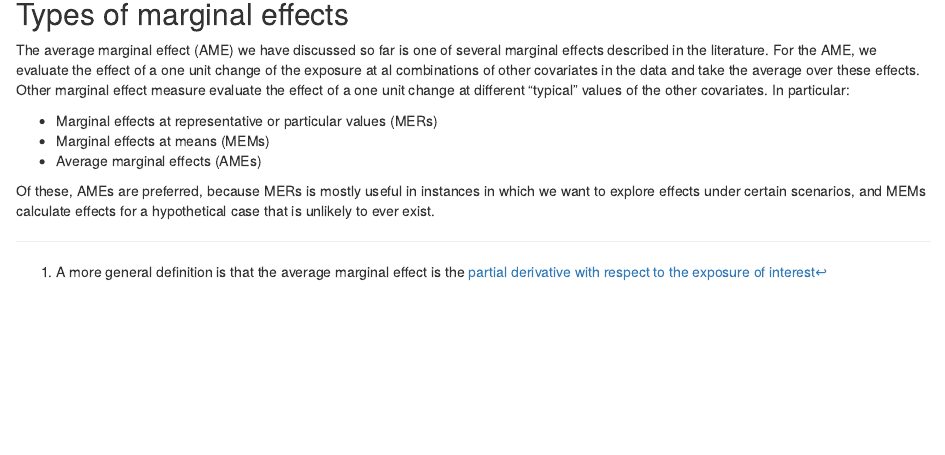
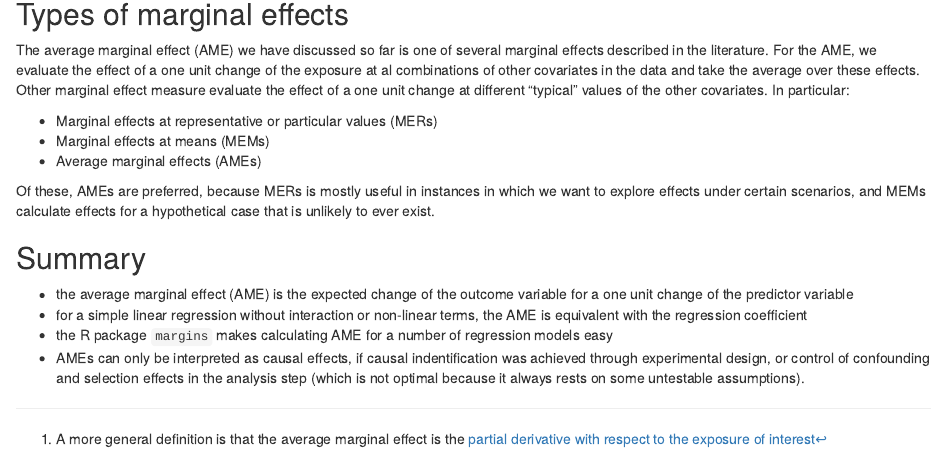
Before and after one commit to gbiele/MarginalEffects, an R Markdown document (MarginalEffects.Rmd): the page in a window 1100 px wide, from 9100 px down. The pictures show the output file MarginalEffects.html that the author committed with the source, opened offline.

Commit message:
add summary & update readme

```diff
--- a/MarginalEffects.Rmd
+++ b/MarginalEffects.Rmd
@@ -250,3 +250,11 @@ The average marginal effect (AME) we have discussed so far is one of several mar
 * Average marginal effects (AMEs)
 
 Of these, AMEs are preferred, because MERs is mostly useful in instances in which we want to explore effects under certain scenarios, and MEMs calculate effects for a hypothetical case that is unlikely to ever exist.
+
+
+## Summary
+
+* the average marginal effect (AME) is the expected change of the outcome variable for a one unit change of the predictor variable
+* for a simple linear regression without interaction or non-linear terms, the AME is equivalent with the regression coefficient
+* the R package `margins` makes calculating AME for a number of regression models easy
+* AMEs can only be interpreted as causal effects, if causal indentification was achieved through experimental design, or control of confounding and selection effects in the analysis step (which is not optimal because it always rests on some untestable assumptions).
```
Also changed, not shown: MarginalEffects.html, README.md.
